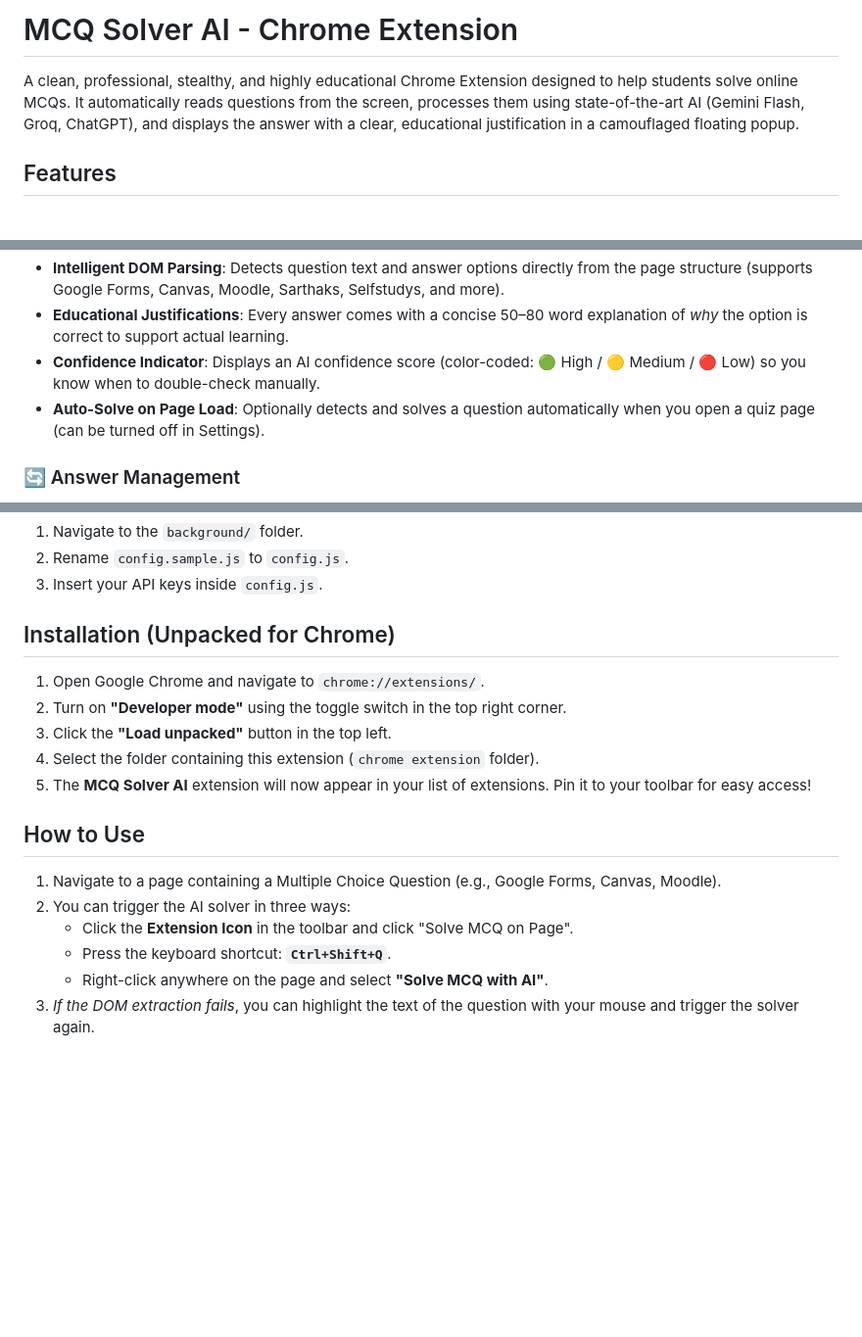
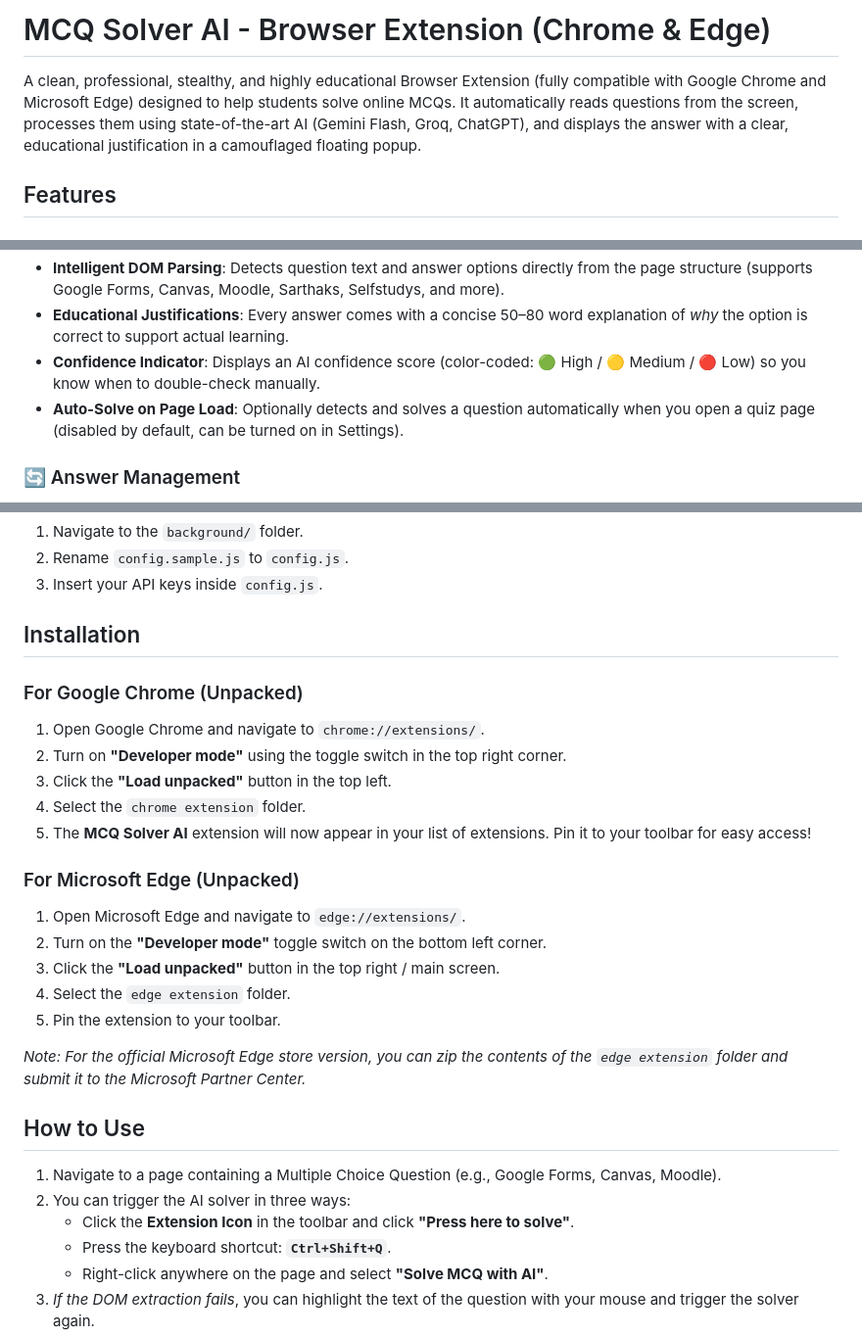
Before and after one commit to naifsheikh0808-collab/AI-MCQ-Solver-online-test-, a Markdown page: README.md, 3 parts joined by grey strips. Shown at 98% size. Drawn GitHub-style; blank space fills up the shorter version.

Commit message:
Update README with Edge installation steps, auto-solve default behavior, and button name sync

```diff
--- a/README.md
+++ b/README.md
@@ -1,6 +1,6 @@
-# MCQ Solver AI - Chrome Extension
+# MCQ Solver AI - Browser Extension (Chrome & Edge)
 
-A clean, professional, stealthy, and highly educational Chrome Extension designed to help students solve online MCQs. It automatically reads questions from the screen, processes them using state-of-the-art AI (Gemini Flash, Groq, ChatGPT), and displays the answer with a clear, educational justification in a camouflaged floating popup.
+A clean, professional, stealthy, and highly educational Browser Extension (fully compatible with Google Chrome and Microsoft Edge) designed to help students solve online MCQs. It automatically reads questions from the screen, processes them using state-of-the-art AI (Gemini Flash, Groq, ChatGPT), and displays the answer with a clear, educational justification in a camouflaged floating popup.
 
 ## Features
 
@@ -10,7 +10,7 @@ A clean, professional, stealthy, and highly educational Chrome Extension designe
 - **Intelligent DOM Parsing**: Detects question text and answer options directly from the page structure (supports Google Forms, Canvas, Moodle, Sarthaks, Selfstudys, and more).
 - **Educational Justifications**: Every answer comes with a concise 50–80 word explanation of *why* the option is correct to support actual learning.
 - **Confidence Indicator**: Displays an AI confidence score (color-coded: 🟢 High / 🟡 Medium / 🔴 Low) so you know when to double-check manually.
-- **Auto-Solve on Page Load**: Optionally detects and solves a question automatically when you open a quiz page (can be turned off in Settings).
+- **Auto-Solve on Page Load**: Optionally detects and solves a question automatically when you open a quiz page (disabled by default, can be turned on in Settings).
 
 ### 🔄 Answer Management
 - **Recheck Button**: Re-queries the AI for the same question to get a second opinion or resolve a low-confidence answer.
@@ -63,19 +63,29 @@ If you wish to bundle a default fallback key for local testing, keys are priorit
 2. Rename `config.sample.js` to `config.js`.
 3. Insert your API keys inside `config.js`.
 
-## Installation (Unpacked for Chrome)
+## Installation
 
+### For Google Chrome (Unpacked)
 1. Open Google Chrome and navigate to `chrome://extensions/`.
 2. Turn on **"Developer mode"** using the toggle switch in the top right corner.
 3. Click the **"Load unpacked"** button in the top left.
-4. Select the folder containing this extension (`chrome extension` folder).
+4. Select the `chrome extension` folder.
 5. The **MCQ Solver AI** extension will now appear in your list of extensions. Pin it to your toolbar for easy access!
+
+### For Microsoft Edge (Unpacked)
+1. Open Microsoft Edge and navigate to `edge://extensions/`.
+2. Turn on the **"Developer mode"** toggle switch on the bottom left corner.
+3. Click the **"Load unpacked"** button in the top right / main screen.
+4. Select the `edge extension` folder.
+5. Pin the extension to your toolbar.
+
+*Note: For the official Microsoft Edge store version, you can zip the contents of the `edge extension` folder and submit it to the Microsoft Partner Center.*
 
 ## How to Use
 
 1. Navigate to a page containing a Multiple Choice Question (e.g., Google Forms, Canvas, Moodle).
 2. You can trigger the AI solver in three ways:
-   - Click the **Extension Icon** in the toolbar and click "Solve MCQ on Page".
+   - Click the **Extension Icon** in the toolbar and click **"Press here to solve"**.
    - Press the keyboard shortcut: **`Ctrl+Shift+Q`**.
    - Right-click anywhere on the page and select **"Solve MCQ with AI"**.
 3. *If the DOM extraction fails*, you can highlight the text of the question with your mouse and trigger the solver again.
```
